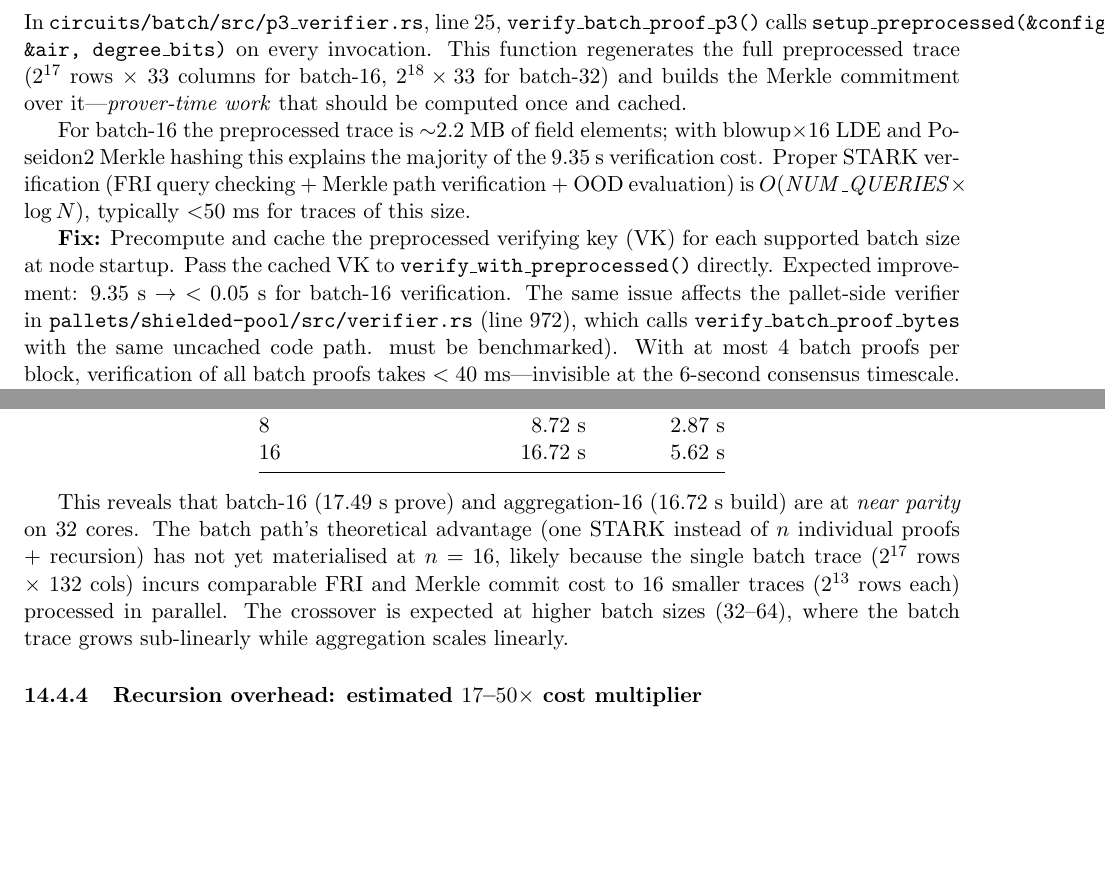
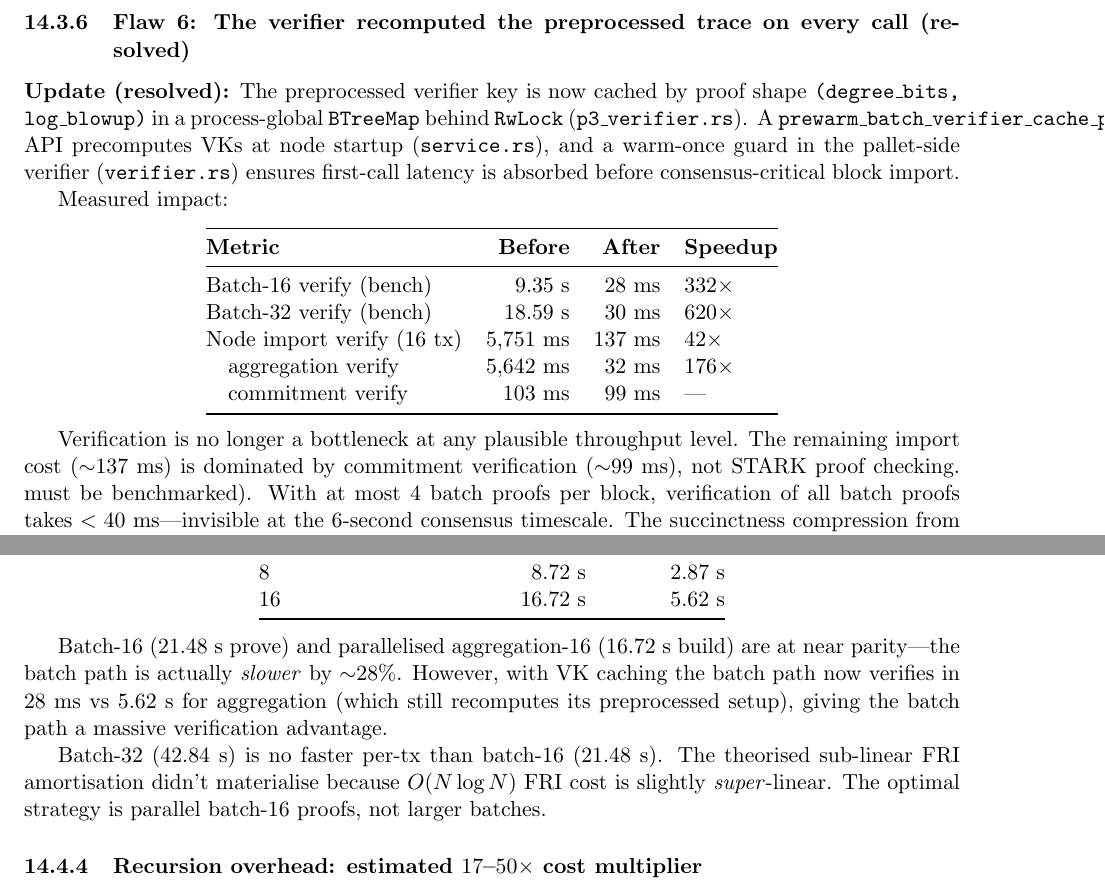
Before and after one commit to Pauli-Group/Hegemon, a LaTeX paper (PROVER_ARCHITECTURE_CONSTRAINTS.tex): two parts of pages 12 and 15 of 25, joined at a grey line, cut at the place of the change, the shorter picture padded with empty space. Compiled offline with pdfLaTeX.

Commit message:
Refactor verifier to cache preprocessed keys, reducing verification time from 9.35s to 28ms for batch-16; optimize performance for batch processing.

```diff
--- a/PROVER_ARCHITECTURE_CONSTRAINTS.tex
+++ b/PROVER_ARCHITECTURE_CONSTRAINTS.tex
@@ -558,30 +558,34 @@ nullifier uniqueness (set integrity). Neither is logically redundant.
 However, the aggregation step is \emph{economically} redundant at $\le 60$
 TPS (estimated crossover; depends on batch-proof verification cost, which
 
-\subsubsection{Flaw 6: The verifier recomputes the preprocessed trace on every call}
-
-In \texttt{circuits/batch/src/p3\_verifier.rs}, line~25,
-\texttt{verify\_batch\_proof\_p3()} calls
-\texttt{setup\_preprocessed(\&config, \&air, degree\_bits)} on every
-invocation. This function regenerates the full preprocessed trace
-($2^{17}$~rows $\times$ 33~columns for batch-16, $2^{18} \times 33$ for
-batch-32) and builds the Merkle commitment over it---\emph{prover-time
-work} that should be computed once and cached.
-
-For batch-16 the preprocessed trace is $\sim$2.2~MB of field elements;
-with blowup$\times$16 LDE and Poseidon2 Merkle hashing this explains the
-majority of the 9.35~s verification cost. Proper STARK verification
-(FRI query checking $+$ Merkle path verification $+$ OOD evaluation) is
-$O(\mathit{NUM\_QUERIES} \times \log N)$, typically $<$50~ms for traces of
-this size.
-
-\textbf{Fix:} Precompute and cache the preprocessed verifying key (VK) for
-each supported batch size at node startup. Pass the cached VK to
-\texttt{verify\_with\_preprocessed()} directly. Expected improvement:
-$9.35$~s~$\to$~$<0.05$~s for batch-16 verification. The same issue
-affects the pallet-side verifier in
-\texttt{pallets/shielded-pool/src/verifier.rs} (line~972), which calls
-\texttt{verify\_batch\_proof\_bytes} with the same uncached code path.
+\subsubsection{Flaw 6: The verifier recomputed the preprocessed trace on every call (resolved)}
+
+\textbf{Update (resolved):} The preprocessed verifier key is now cached by
+proof shape \texttt{(degree\_bits, log\_blowup)} in a process-global
+\texttt{BTreeMap} behind \texttt{RwLock} (\texttt{p3\_verifier.rs}). A
+\texttt{prewarm\_batch\_verifier\_cache\_p3()} API precomputes VKs at node
+startup (\texttt{service.rs}), and a warm-once guard in the pallet-side
+verifier (\texttt{verifier.rs}) ensures first-call latency is absorbed
+before consensus-critical block import.
+
+Measured impact:
+\begin{center}
+\begin{tabular}{@{}lrrl@{}}
+\toprule
+\textbf{Metric} & \textbf{Before} & \textbf{After} & \textbf{Speedup} \\
+\midrule
+Batch-16 verify (bench) & 9.35~s & 28~ms & $332\times$ \\
+Batch-32 verify (bench) & 18.59~s & 30~ms & $620\times$ \\
+Node import verify (16~tx) & 5{,}751~ms & 137~ms & $42\times$ \\
+\quad aggregation verify & 5{,}642~ms & 32~ms & $176\times$ \\
+\quad commitment verify & 103~ms & 99~ms & --- \\
+\bottomrule
+\end{tabular}
+\end{center}
+
+Verification is no longer a bottleneck at any plausible throughput level.
+The remaining import cost ($\sim$137~ms) is dominated by commitment
+verification ($\sim$99~ms), not STARK proof checking.
 must be benchmarked). With at most 4 batch proofs per block, verification
 of all batch proofs takes $<40$~ms---invisible at the 6-second consensus
 timescale. The succinctness compression from 4 proofs to 1 proof saves
@@ -819,14 +823,16 @@ the node Rayon thread count), the aggregation path with 32 threads measures:
 \end{tabular}
 \end{center}
 
-This reveals that batch-16 (17.49~s prove) and aggregation-16 (16.72~s build)
-are at \emph{near parity} on 32 cores. The batch path's theoretical advantage
-(one STARK instead of $n$ individual proofs $+$ recursion) has not yet
-materialised at $n = 16$, likely because the single batch trace
-($2^{17}$~rows $\times$ 132~cols) incurs comparable FRI and Merkle commit
-cost to 16 smaller traces ($2^{13}$~rows each) processed in parallel.
-The crossover is expected at higher batch sizes (32--64), where the batch
-trace grows sub-linearly while aggregation scales linearly.
+Batch-16 (21.48~s prove) and parallelised aggregation-16 (16.72~s build)
+are at near parity---the batch path is actually \emph{slower} by
+$\sim$28\%. However, with VK caching the batch path now verifies in 28~ms
+vs 5.62~s for aggregation (which still recomputes its preprocessed setup),
+giving the batch path a massive verification advantage.
+
+Batch-32 (42.84~s) is no faster per-tx than batch-16 (21.48~s). The
+theorised sub-linear FRI amortisation didn't materialise because
+$O(N \log N)$ FRI cost is slightly \emph{super}-linear. The
+optimal strategy is parallel batch-16 proofs, not larger batches.
 
 \subsubsection{Recursion overhead: estimated $17$--$50\times$ cost multiplier}
 
```
Also changed, not shown: PROVER_ARCHITECTURE_CONSTRAINTS.tex (48 more changed lines).
